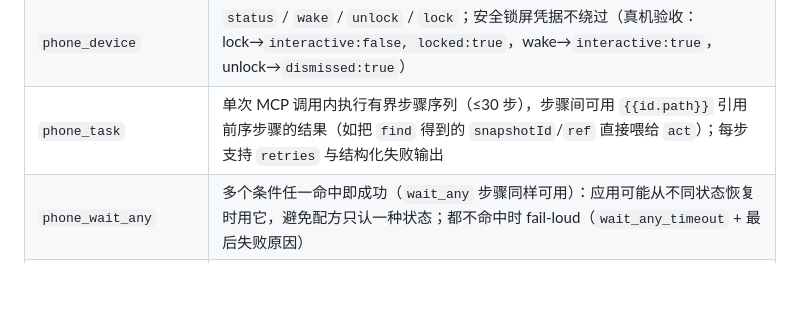
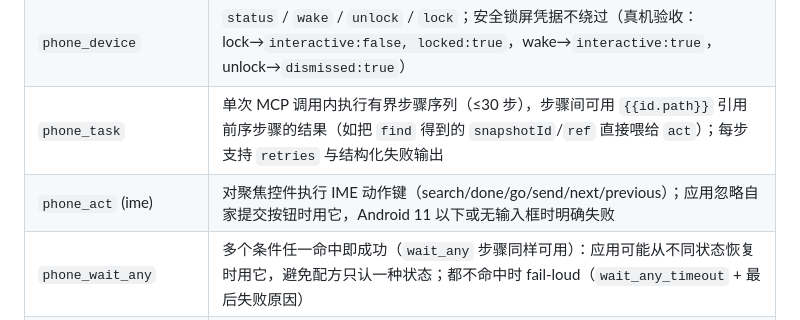
Before and after one commit to decrypthub/AndroidDecryptHub, a Markdown page: docs/REQUIREMENTS.md, the part around the change. GitHub-like rendering; blank space fills up the shorter version.

```diff
--- a/docs/REQUIREMENTS.md
+++ b/docs/REQUIREMENTS.md
@@ -1524,6 +1524,7 @@ Host ADH Daemon / MCP  →  自动化 TCP 8763（loopback + adb reverse）  →
 | `phone_notifications` | 读取最近通知（包名/标题/正文/时间，最新在前；`sinceMs` 可增量轮询）。需用户在系统设置里给 Manager 开启"通知使用权"，且 Host `automation.notifications`（默认 false）已开；缓冲区仅内存、≤30 条、不落盘 |
 | `phone_device` | `status` / `wake` / `unlock` / `lock`；安全锁屏凭据不绕过（真机验收：lock→`interactive:false, locked:true`，wake→`interactive:true`，unlock→`dismissed:true`） |
 | `phone_task` | 单次 MCP 调用内执行有界步骤序列（≤30 步），步骤间可用 `{{id.path}}` 引用前序步骤的结果（如把 `find` 得到的 `snapshotId`/`ref` 直接喂给 `act`）；每步支持 `retries` 与结构化失败输出 |
+| `phone_act` (ime) | 对聚焦控件执行 IME 动作键（search/done/go/send/next/previous）；应用忽略自家提交按钮时用它，Android 11 以下或无输入框时明确失败 |
 | `phone_wait_any` | 多个条件任一命中即成功（`wait_any` 步骤同样可用）：应用可能从不同状态恢复时用它，避免配方只认一种状态；都不命中时 fail-loud（`wait_any_timeout` + 最后失败原因） |
 | `phone_task` onlyIf | 步骤级守卫：`onlyIf` 选择器不存在时该步标记 `skipped:true` 而非失败，配方可表达「仅当这个控件在时才点它」 |
 | `phone_skill` |  保存 / 列出 / 运行 / 删除命名手机配方（skills）：步骤受校验（仅 observe/find/wait/act/app/device，≤30 步）、不可嵌套、无 shell；配方可声明 `params`（≤10）并由步骤以 `{{input.<name>}}` 引用，运行时用 `inputs` 传值、`defaults` 兜底，缺参数 fail-loud；运行复用 `phone_task` 的执行器、allowlist 与重试语义 |
```
Also changed, not shown: docs/PROGRESS.md (+3 -0 lines).
